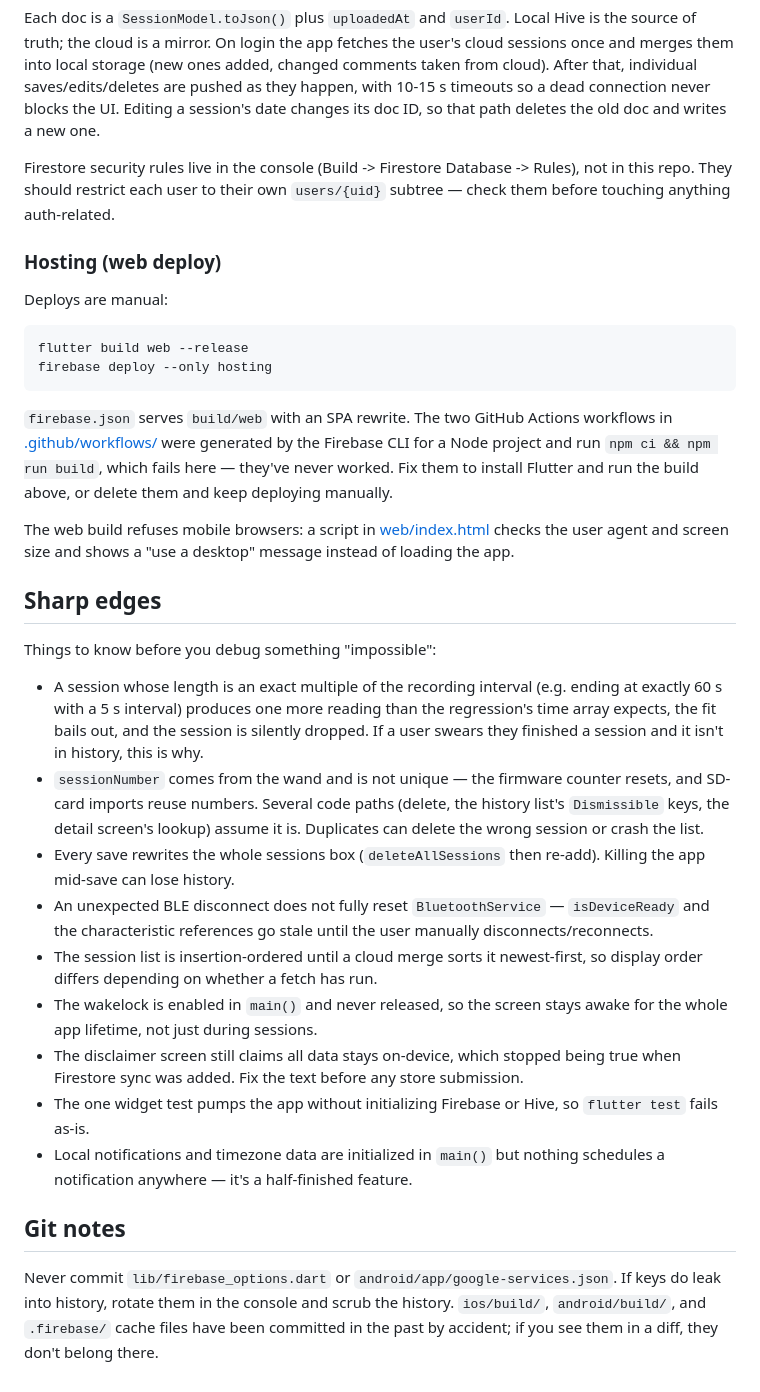
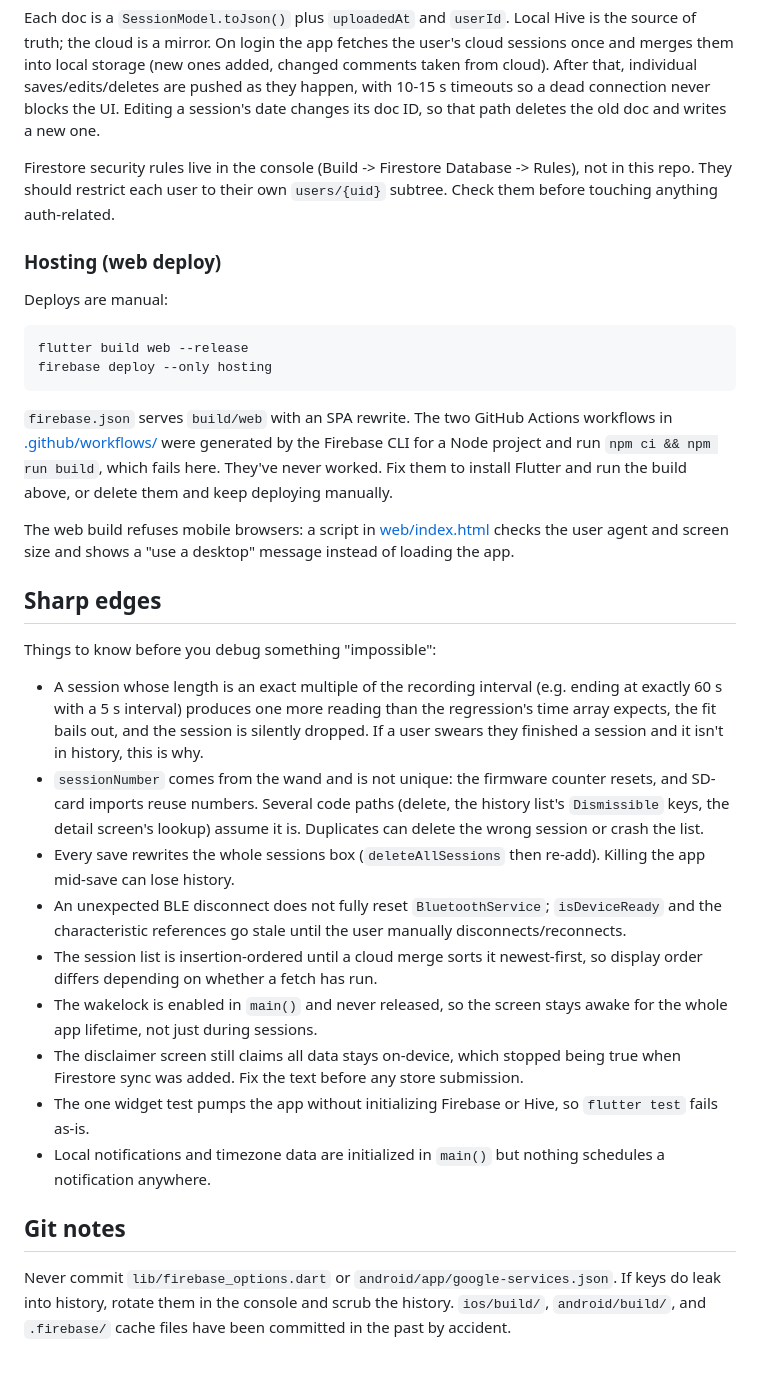
Before and after one commit to niketh-keshavan/calmwand_flutter_app, a Markdown page: README.md, the part around one of its changes. Rendered like a GitHub page.

Commit message:
Update README.md (again)

````diff
--- a/README.md
+++ b/README.md
@@ -113,7 +113,7 @@ users/{uid}/sessions/{sessionNumber}_{timestampMillis}
 
 Each doc is a `SessionModel.toJson()` plus `uploadedAt` and `userId`. Local Hive is the source of truth; the cloud is a mirror. On login the app fetches the user's cloud sessions once and merges them into local storage (new ones added, changed comments taken from cloud). After that, individual saves/edits/deletes are pushed as they happen, with 10-15 s timeouts so a dead connection never blocks the UI. Editing a session's date changes its doc ID, so that path deletes the old doc and writes a new one.
 
-Firestore security rules live in the console (Build -> Firestore Database -> Rules), not in this repo. They should restrict each user to their own `users/{uid}` subtree — check them before touching anything auth-related.
+Firestore security rules live in the console (Build -> Firestore Database -> Rules), not in this repo. They should restrict each user to their own `users/{uid}` subtree. Check them before touching anything auth-related.
 
 ### Hosting (web deploy)
 
@@ -124,7 +124,7 @@ flutter build web --release
 firebase deploy --only hosting
 ```
 
-`firebase.json` serves `build/web` with an SPA rewrite. The two GitHub Actions workflows in [.github/workflows/](.github/workflows) were generated by the Firebase CLI for a Node project and run `npm ci && npm run build`, which fails here — they've never worked. Fix them to install Flutter and run the build above, or delete them and keep deploying manually.
+`firebase.json` serves `build/web` with an SPA rewrite. The two GitHub Actions workflows in [.github/workflows/](.github/workflows) were generated by the Firebase CLI for a Node project and run `npm ci && npm run build`, which fails here. They've never worked. Fix them to install Flutter and run the build above, or delete them and keep deploying manually.
 
 The web build refuses mobile browsers: a script in [web/index.html](web/index.html) checks the user agent and screen size and shows a "use a desktop" message instead of loading the app.
 
@@ -133,15 +133,15 @@ The web build refuses mobile browsers: a script in [web/index.html](web/index.ht
 Things to know before you debug something "impossible":
 
 *   A session whose length is an exact multiple of the recording interval (e.g. ending at exactly 60 s with a 5 s interval) produces one more reading than the regression's time array expects, the fit bails out, and the session is silently dropped. If a user swears they finished a session and it isn't in history, this is why.
-*   `sessionNumber` comes from the wand and is not unique — the firmware counter resets, and SD-card imports reuse numbers. Several code paths (delete, the history list's `Dismissible` keys, the detail screen's lookup) assume it is. Duplicates can delete the wrong session or crash the list.
+*   `sessionNumber` comes from the wand and is not unique: the firmware counter resets, and SD-card imports reuse numbers. Several code paths (delete, the history list's `Dismissible` keys, the detail screen's lookup) assume it is. Duplicates can delete the wrong session or crash the list.
 *   Every save rewrites the whole sessions box (`deleteAllSessions` then re-add). Killing the app mid-save can lose history.
-*   An unexpected BLE disconnect does not fully reset `BluetoothService` — `isDeviceReady` and the characteristic references go stale until the user manually disconnects/reconnects.
+*   An unexpected BLE disconnect does not fully reset `BluetoothService`; `isDeviceReady` and the characteristic references go stale until the user manually disconnects/reconnects.
 *   The session list is insertion-ordered until a cloud merge sorts it newest-first, so display order differs depending on whether a fetch has run.
 *   The wakelock is enabled in `main()` and never released, so the screen stays awake for the whole app lifetime, not just during sessions.
 *   The disclaimer screen still claims all data stays on-device, which stopped being true when Firestore sync was added. Fix the text before any store submission.
 *   The one widget test pumps the app without initializing Firebase or Hive, so `flutter test` fails as-is.
-*   Local notifications and timezone data are initialized in `main()` but nothing schedules a notification anywhere — it's a half-finished feature.
+*   Local notifications and timezone data are initialized in `main()` but nothing schedules a notification anywhere.
 
 ## Git notes
 
-Never commit `lib/firebase_options.dart` or `android/app/google-services.json`. If keys do leak into history, rotate them in the console and scrub the history. `ios/build/`, `android/build/`, and `.firebase/` cache files have been committed in the past by accident; if you see them in a diff, they don't belong there.
+Never commit `lib/firebase_options.dart` or `android/app/google-services.json`. If keys do leak into history, rotate them in the console and scrub the history. `ios/build/`, `android/build/`, and `.firebase/` cache files have been committed in the past by accident.
````
Also changed, not shown: other parts of README.md (+3 -3 lines).
